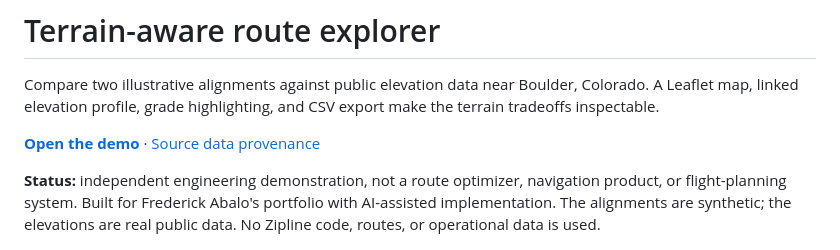
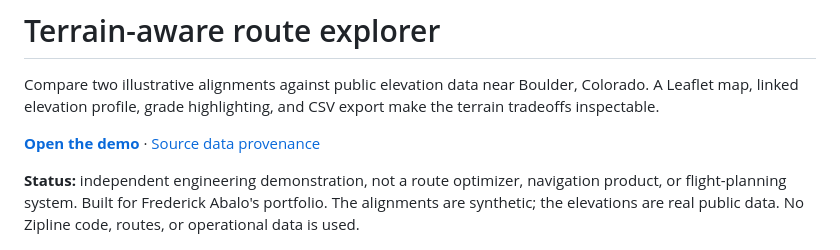
Before and after one commit to Freddie999/terrain-route-explorer, a Markdown page: README.md, the part around the change. Drawn GitHub-style.

Commit message:
Simplify portfolio project status wording

```diff
--- a/README.md
+++ b/README.md
@@ -4,7 +4,7 @@ Compare two illustrative alignments against public elevation data near Boulder,
 
 **[Open the demo](https://freddie999.github.io/terrain-route-explorer/)** · [Source data provenance](public/data/provenance.json)
 
-**Status:** independent engineering demonstration, not a route optimizer, navigation product, or flight-planning system. Built for Frederick Abalo's portfolio with AI-assisted implementation. The alignments are synthetic; the elevations are real public data. No Zipline code, routes, or operational data is used.
+**Status:** independent engineering demonstration, not a route optimizer, navigation product, or flight-planning system. Built for Frederick Abalo's portfolio. The alignments are synthetic; the elevations are real public data. No Zipline code, routes, or operational data is used.
 
 ![Terrain explorer](docs/demo.jpg)
 
```
